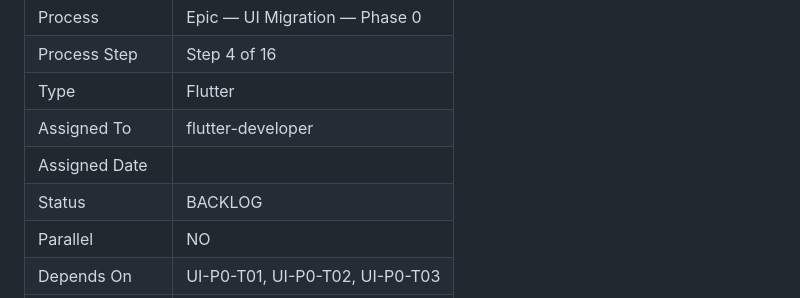
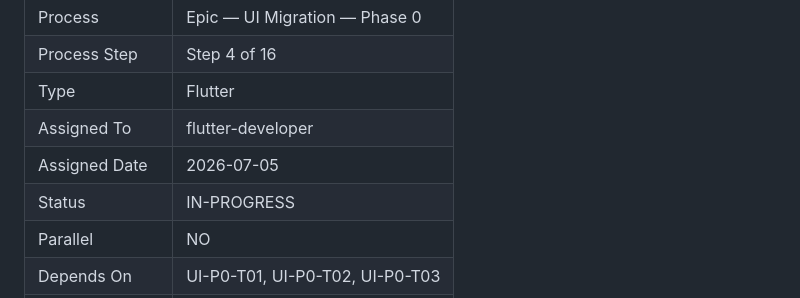
Before and after one commit to zarinjas/heclinicappv2, a Markdown page: tasks/in-progress/UI-P0-T04-app-theme.md, the part around the change. GitHub-like rendering.

Commit message:
ai: UI-P0-T04 — assigned (BACKLOG → IN-PROGRESS)

```diff
--- a/tasks/backlog/UI-P0-T04-app-theme.md
+++ b/tasks/in-progress/UI-P0-T04-app-theme.md
@@ -10,8 +10,8 @@
 | Process Step | Step 4 of 16 |
 | Type | Flutter |
 | Assigned To | flutter-developer |
-| Assigned Date | |
-| Status | BACKLOG |
+| Assigned Date | 2026-07-05 |
+| Status | IN-PROGRESS |
 | Parallel | NO |
 | Depends On | UI-P0-T01, UI-P0-T02, UI-P0-T03 |
 | Blocked Reason | N/A |
```
Also changed, not shown: memory/project-manager/task-index.md (+1 -1 lines).
